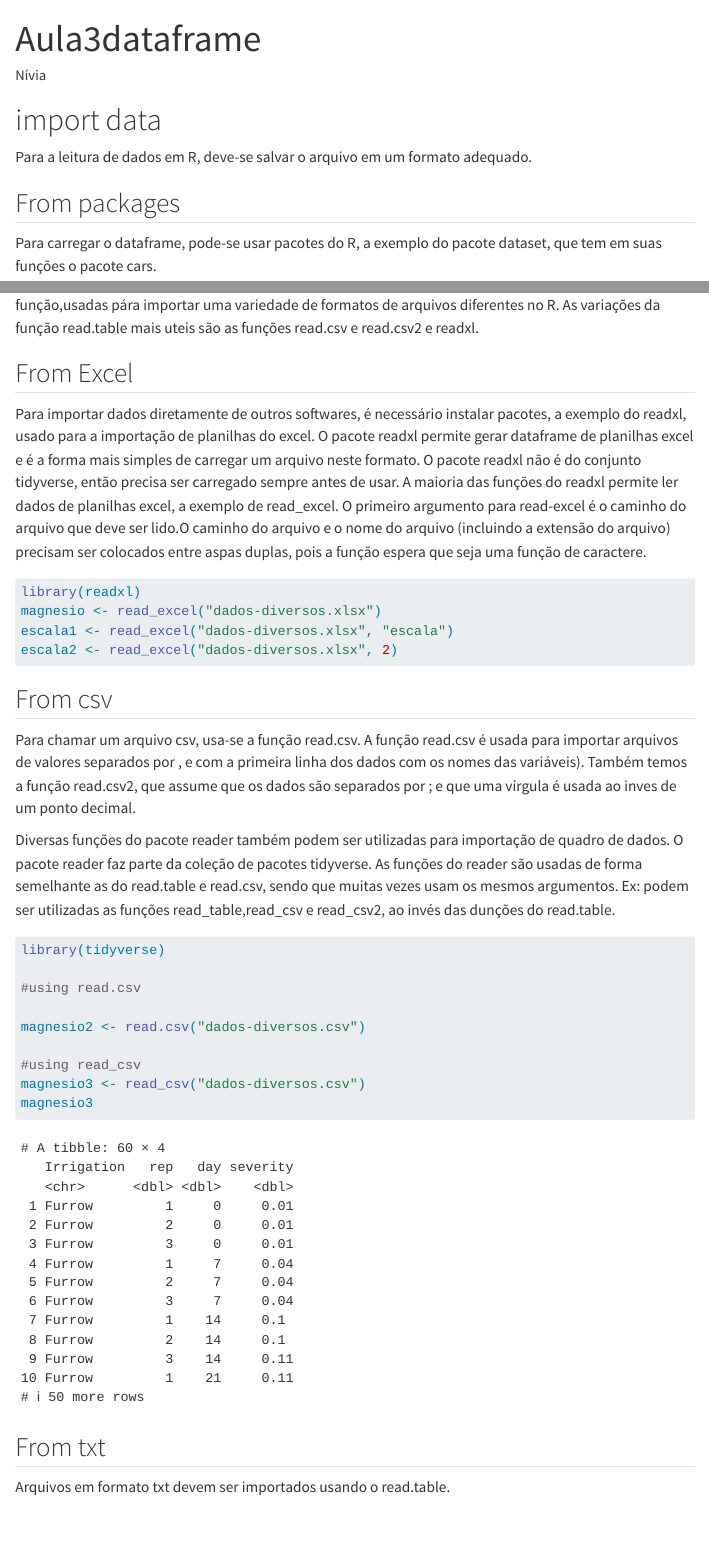
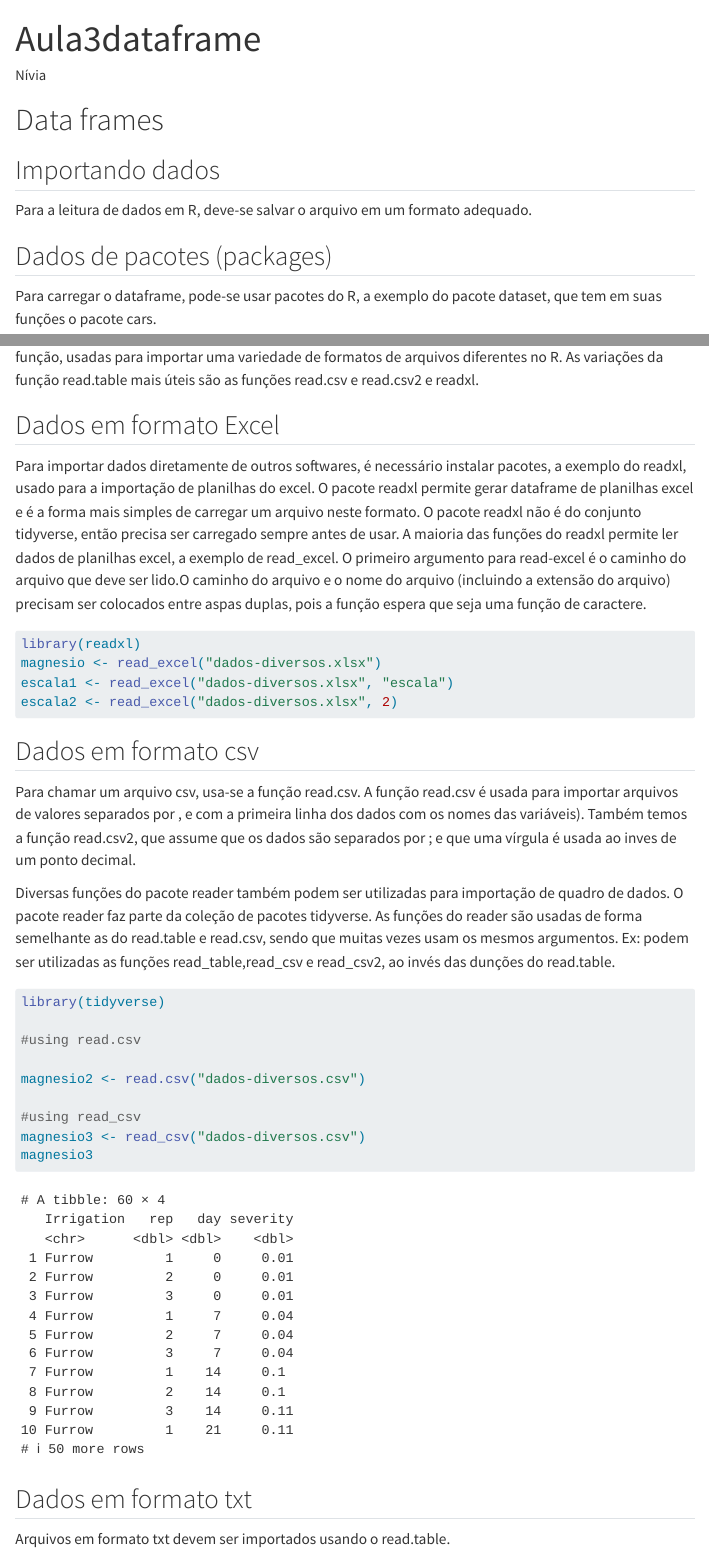
Before and after one commit to niviampereira/FIP606, a Quarto document (Aula3.qmd): the page in a window 1100 px wide, from its top, and a second part further down, joined at a grey line. Rendered offline with R 4.5, knitr and Pandoc in place of Quarto, with nearby package versions; some code elsewhere in the file could not run offline; menus at the side of the page are left out; long lines of code are wrapped.

Commit message:
Update Aula2

````diff
--- a/Aula3.qmd
+++ b/Aula3.qmd
@@ -4,11 +4,13 @@ author: "Nívia"
 format: html
 ---
 
-# import data
+# Data frames
+
+## Importando dados
 
 Para a leitura de dados em R, deve-se salvar o arquivo em um formato adequado.
 
-## From packages
+## Dados de pacotes (packages)
 
 Para carregar o dataframe, pode-se usar pacotes do R, a exemplo do pacote dataset, que tem em suas funções o pacote cars.
 
@@ -27,9 +30,9 @@ df <- RustSoybean
 df
 ```
 
-A função para a leitura de dados no R e a read.table. O R possui um bom número de variantes desta função,usadas pára importar uma variedade de formatos de arquivos diferentes no R. As variações da função read.table mais uteis são as funções read.csv e read.csv2 e readxl.
+A função para a leitura de dados no R é a read.table. O R possui um bom número de variantes desta função, usadas para importar uma variedade de formatos de arquivos diferentes no R. As variações da função read.table mais úteis são as funções read.csv e read.csv2 e readxl.
 
-## From Excel
+## Dados em formato Excel
 
 Para importar dados diretamente de outros softwares, é necessário instalar pacotes, a exemplo do readxl, usado para a importação de planilhas do excel. O pacote readxl permite gerar dataframe de planilhas excel e é a forma mais simples de carregar um arquivo neste formato. O pacote readxl não é do conjunto tidyverse, então precisa ser carregado sempre antes de usar. A maioria das funções do readxl permite ler dados de planilhas excel, a exemplo de read_excel. O primeiro argumento para read-excel é o caminho do arquivo que deve ser lido.O caminho do arquivo e o nome do arquivo (incluindo a extensão do arquivo) precisam ser colocados entre aspas duplas, pois a função espera que seja uma função de caractere.
 
@@ -40,7 +43,7 @@ escala1 <- read_excel("dados-diversos.xlsx", "escala")
 escala2 <- read_excel("dados-diversos.xlsx", 2)
 ```
 
-## From csv
+## Dados em formato csv
 
 Para chamar um arquivo csv, usa-se a função read.csv. A função read.csv é usada para importar arquivos de valores separados por , e com a primeira linha dos dados com os nomes das variáveis). Também temos a função read.csv2, que assume que os dados são separados por ; e que uma vírgula é usada ao inves de um ponto decimal.
 
@@ -58,7 +61,7 @@ magnesio3 <- read_csv("dados-diversos.csv")
 magnesio3
 ```
 
-## From txt
+## Dados em formato txt
 
 Arquivos em formato txt devem ser importados usando o read.table.
 
--- a/_quarto.yml
+++ b/_quarto.yml
@@ -13,9 +13,9 @@ website:
       - text: Básico do R
         menu:
           - href: Aula2.qmd
-            text: Carregando pacotes
+            text: Pacotes e carregamento em R
           - href: Aula3.qmd
-            text: Dataframe
+            text: Data frame
       - text: Gráficos em R
         menu:
         - href: Aula4.qmd
@@ -24,7 +24,7 @@ website:
           text: Boxplot
         - href: Aula6.qmd
           text: Scatterplot
-      - text: Análise estatítica em R
+      - text: Análise estatística em R
         menu:
         - href: Aula7.qmd
           text: Transformando dados
````
Also changed, not shown: Aula2.qmd (+8 -4 lines), Aula3.qmd (5 more changed lines).
